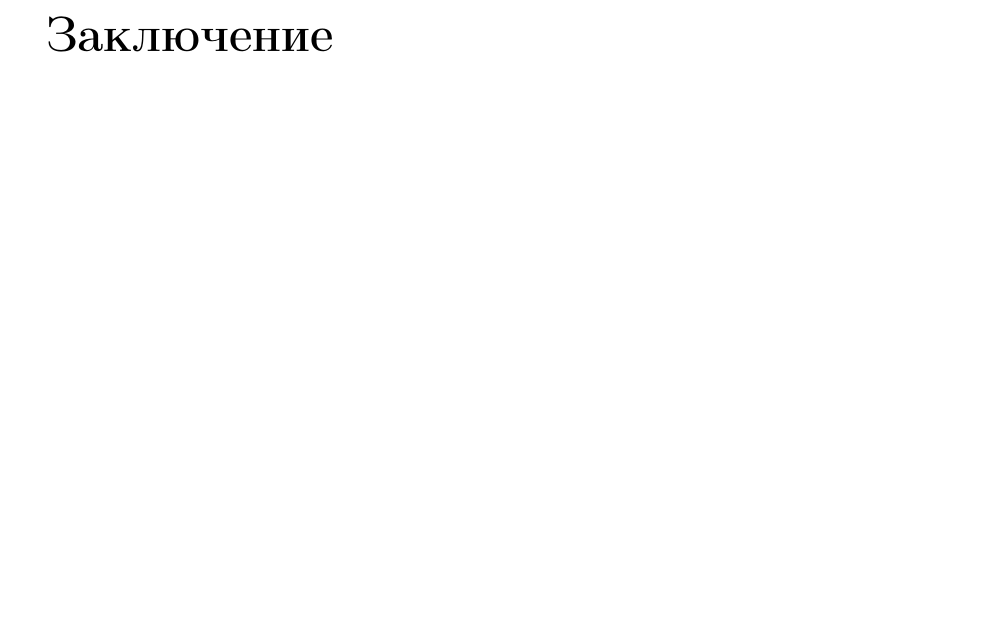
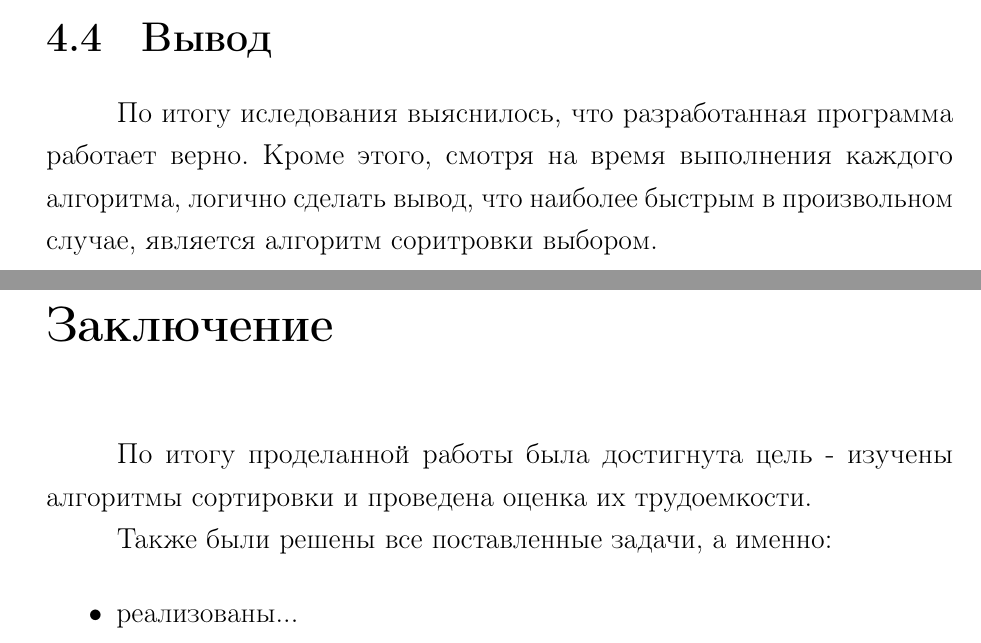
Before and after one commit to Inlucker/AnalysisOfAlgorithms, a LaTeX document (AA_Lab3/report/report.tex, which reads AA_Lab3/report/conclusion.tex, AA_Lab3/report/research.tex): part of page 23 of 23 before the commit and two parts of pages 22 and 23 of 23 after it, the two joined at a grey line, cut at the place of the change, the shorter picture padded with empty space. Compiled offline with pdfLaTeX.

Commit message:
making conclusion

```diff
--- a/AA_Lab3/report/conclusion.tex
+++ b/AA_Lab3/report/conclusion.tex
@@ -1 +1,8 @@
 \chapter*{Заключение}
+По итогу проделанной работы была достигнута цель - изучены алгоритмы сортировки и проведена оценка их трудоемкости.
+
+Также были решены все поставленные задачи, а именно:
+
+\begin{itemize}
+	\item реализованы...
+\end{itemize}
--- a/AA_Lab3/report/research.tex
+++ b/AA_Lab3/report/research.tex
@@ -411,3 +411,6 @@ $Finsertion\_sort = 3 + 4*(N-1) + 8*((N-1)*N/2)$
 В лучшем случае полностью пропадает тело цикла while, а значит формула изменится на следующую:
 
 $Finsertion\_sort = 3 + 4*(N-1)$
+
+\section{Вывод}
+По итогу иследования выяснилось, что разработанная программа работает верно. Кроме этого, смотря на время выполнения каждого алгоритма, логично сделать вывод, что наиболее быстрым в произвольном случае, является алгоритм соритровки выбором.
```
Also changed, not shown: AA_Lab3/report/report.pdf.
